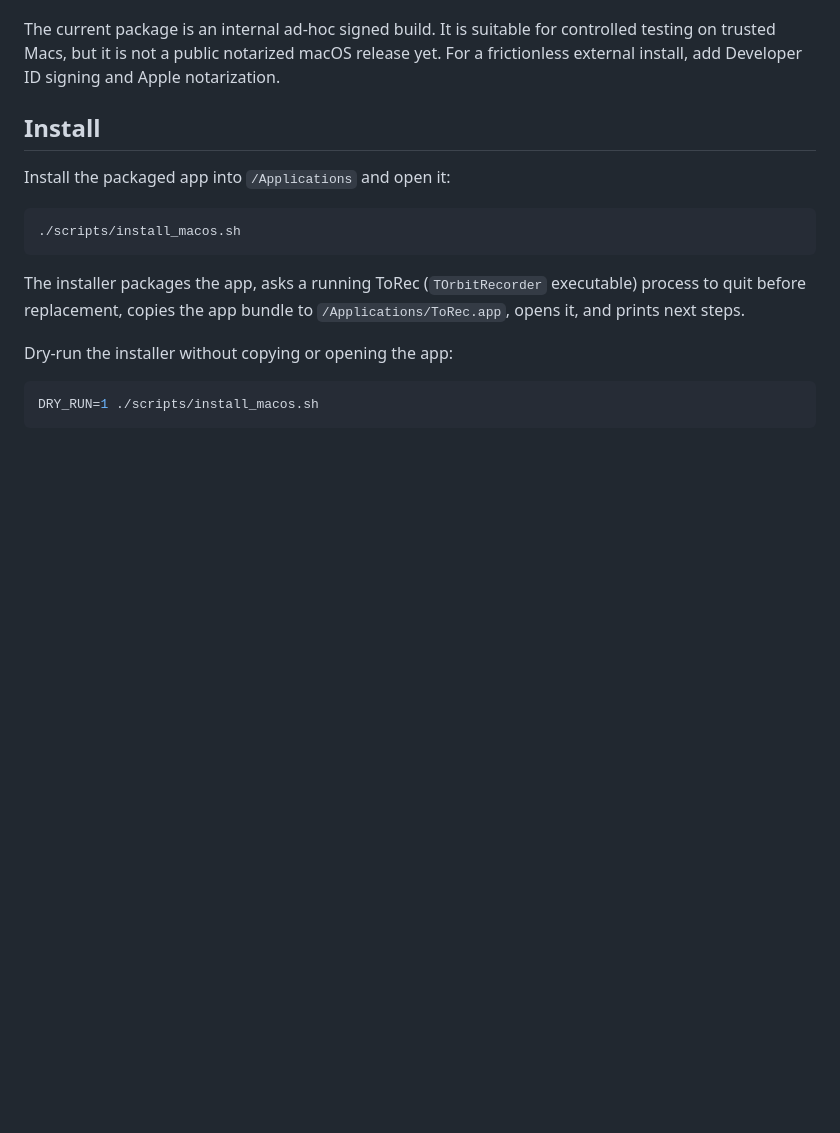
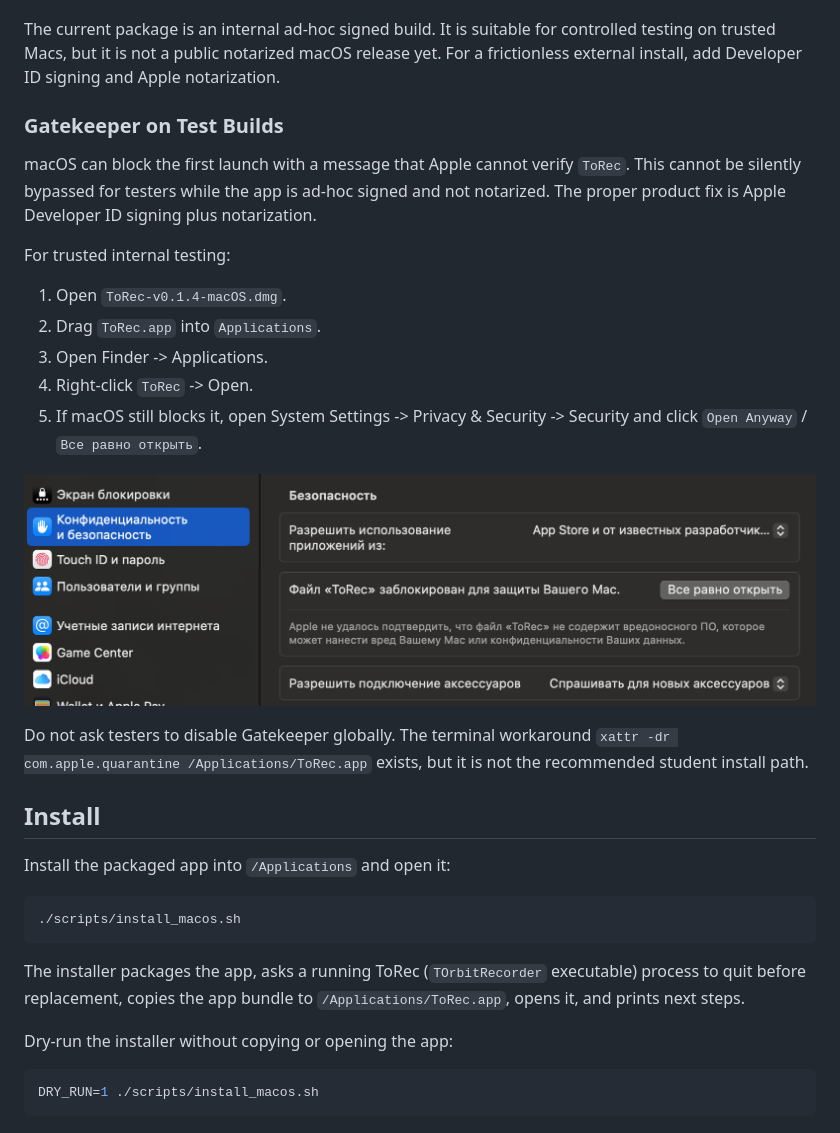
Before and after one commit to tolcheev/recny, a Markdown page: README.md, the part around the change. GitHub-like rendering; pictures changed too: docs/assets/gatekeeper-open-anyway.png (added); blank space fills up the shorter version.

Commit message:
Document macOS Gatekeeper workaround

```diff
--- a/README.md
+++ b/README.md
@@ -166,6 +166,22 @@ dist/ToRec-v0.1.4-macOS.dmg
 The zip is app-only and contains just `ToRec.app`. The DMG contains `ToRec.app`, an `Applications` shortcut, and a visual arrow from the app to Applications so non-technical testers have one clear install action.
 
 The current package is an internal ad-hoc signed build. It is suitable for controlled testing on trusted Macs, but it is not a public notarized macOS release yet. For a frictionless external install, add Developer ID signing and Apple notarization.
+
+### Gatekeeper on Test Builds
+
+macOS can block the first launch with a message that Apple cannot verify `ToRec`. This cannot be silently bypassed for testers while the app is ad-hoc signed and not notarized. The proper product fix is Apple Developer ID signing plus notarization.
+
+For trusted internal testing:
+
+1. Open `ToRec-v0.1.4-macOS.dmg`.
+2. Drag `ToRec.app` into `Applications`.
+3. Open Finder -> Applications.
+4. Right-click `ToRec` -> Open.
+5. If macOS still blocks it, open System Settings -> Privacy & Security -> Security and click `Open Anyway` / `Все равно открыть`.
+
+![macOS Gatekeeper Open Anyway](docs/assets/gatekeeper-open-anyway.png)
+
+Do not ask testers to disable Gatekeeper globally. The terminal workaround `xattr -dr com.apple.quarantine /Applications/ToRec.app` exists, but it is not the recommended student install path.
 
 ## Install
 
```
Also changed, not shown: docs/RELEASE_NOTES_V0_1_4.md (+9 -1 lines).
